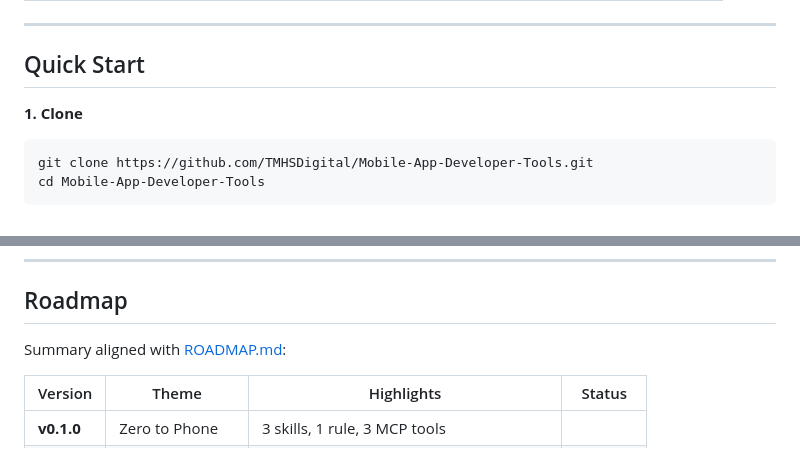
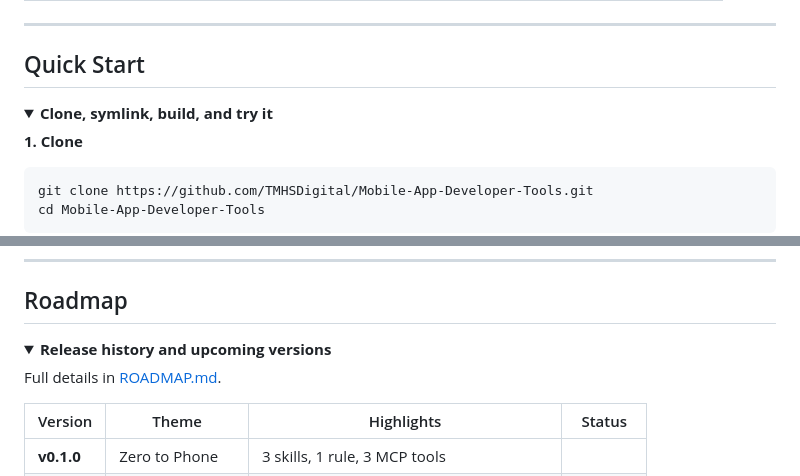
Before and after one commit to TMHSDigital/Mobile-App-Developer-Tools, a Markdown page: README.md, 2 parts joined by grey strips. Drawn GitHub-style; folded sections open.

Commit message:
readme: collapse example prompts, quick start, and roadmap sections
Made-with: Cursor

````diff
--- a/README.md
+++ b/README.md
@@ -107,6 +107,9 @@ flowchart LR
 
 ## Quick Start
 
+<details>
+<summary><strong>Clone, symlink, build, and try it</strong></summary>
+
 **1. Clone**
 
 ```bash
@@ -350,7 +358,10 @@ Future versions may use:
 
 ## Roadmap
 
-Summary aligned with [ROADMAP.md](ROADMAP.md):
+<details>
+<summary><strong>Release history and upcoming versions</strong></summary>
+
+Full details in [ROADMAP.md](ROADMAP.md).
 
 | Version | Theme | Highlights | Status |
 | --- | --- | --- | --- |
````
Also changed, not shown: other parts of README.md (+8 -1 lines).
